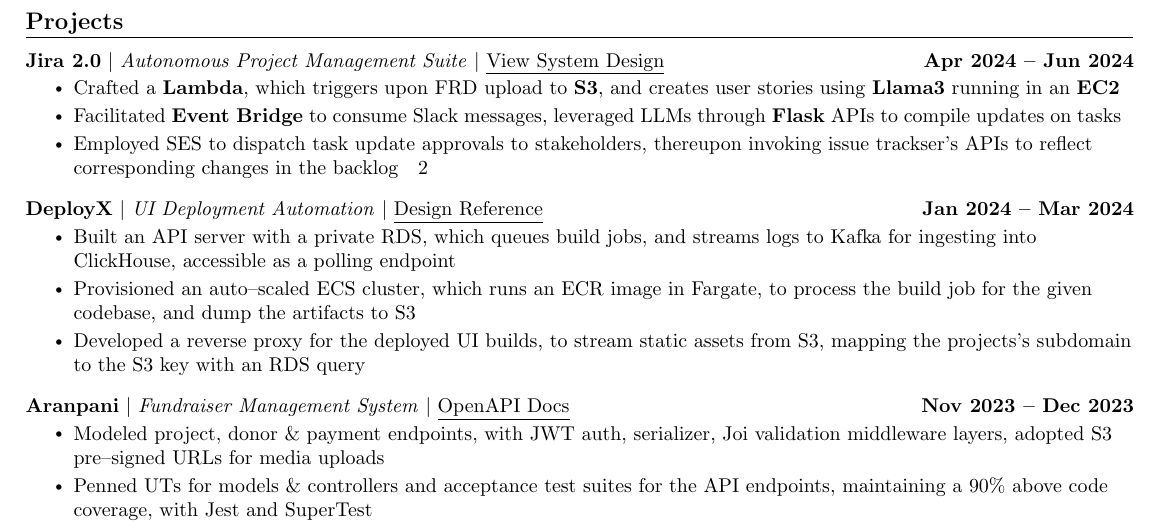
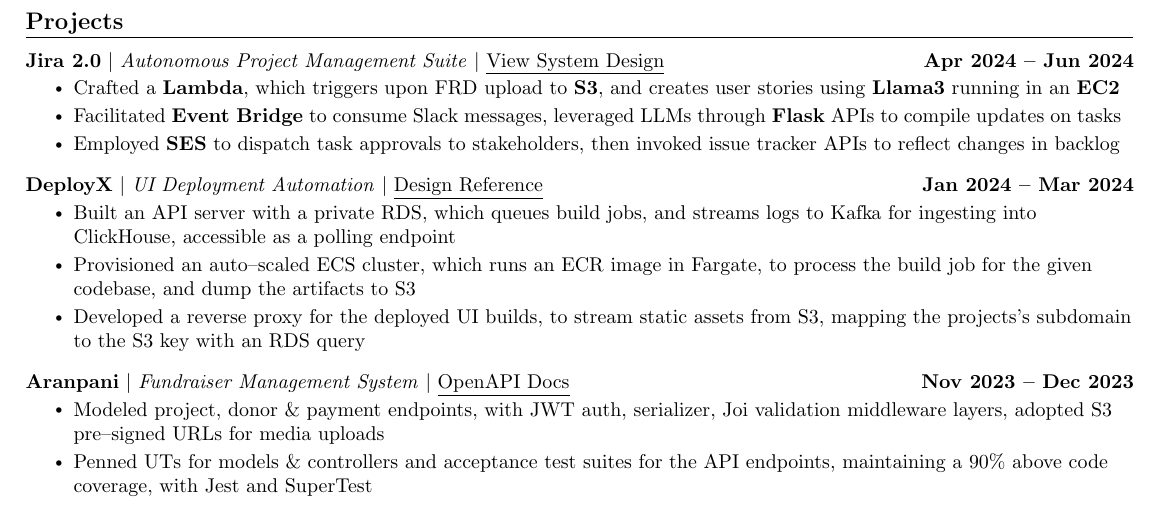
Before and after one commit to kr-aashish/resume, a LaTeX document (aashish_kumar.tex): part of page 2 of 2, cut so that both start at the same text. Compiled offline with pdfLaTeX.

Commit message:
Updates from Overleaf

```diff
--- a/aashish_kumar.tex
+++ b/aashish_kumar.tex
@@ -205,8 +205,7 @@
           \resumeItemListStart
             \resumeItem{Crafted a \textbf{Lambda}, which triggers upon FRD upload to \textbf{S3}, and creates user stories using \textbf{Llama3} running in an \textbf{EC2}}
             \resumeItem{Facilitated \textbf{Event Bridge} to consume Slack messages, leveraged LLMs through \textbf{Flask} APIs to compile updates on tasks}
-            \resumeItem{Employed SES to dispatch task update approvals to stakeholders, thereupon invoking issue trackser's APIs to reflect corresponding changes in the backlog}2
-
+            \resumeItem{Employed \textbf{SES} to dispatch task approvals to stakeholders, then invoked issue tracker APIs to reflect changes in backlog}
           \resumeItemListEnd
           \vspace{-13pt}
       \resumeProjectHeading
```
